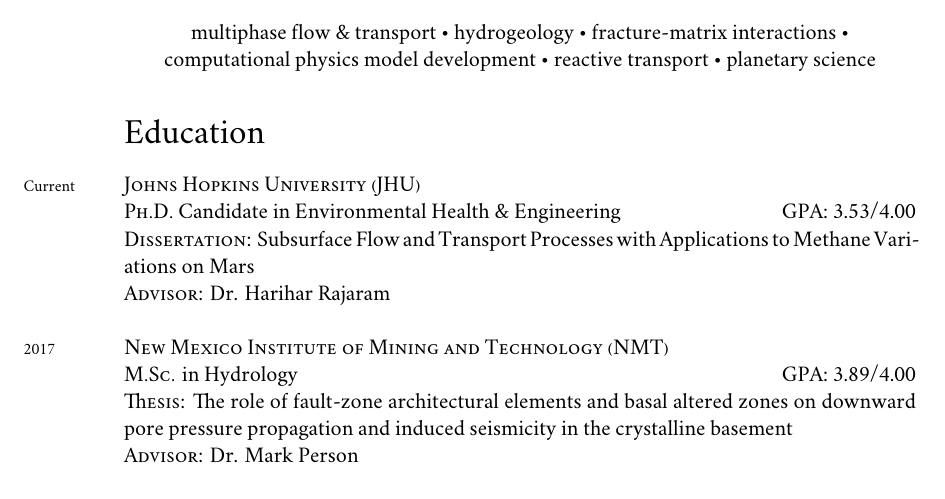
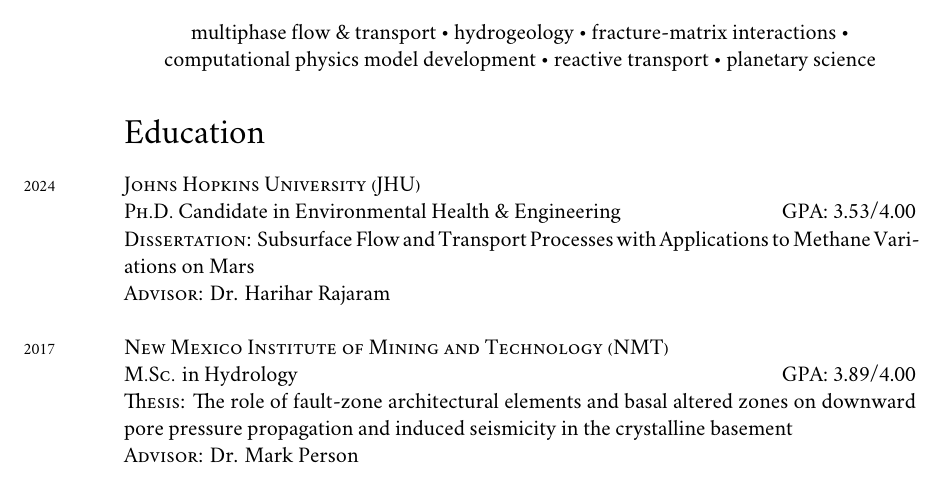
Before and after one commit to johnportiz14/cv, a LaTeX CV (john_ortiz_cv.tex): part of page 1 of 13, cut so that both start at the same text. Compiled offline with XeLaTeX; a missing font is replaced by an installed copy or a similar font.

Commit message:
Add grad year for PhD.

```diff
--- a/john_ortiz_cv.tex
+++ b/john_ortiz_cv.tex
@@ -164,7 +164,7 @@
 \newlength\q
 \setlength\q{\dimexpr .5\textwidth -2\tabcolsep}
 
-\years{Current}\textsc{Johns Hopkins University (JHU)}
+\years{2024}\textsc{Johns Hopkins University (JHU)}
 
     \noindent
 	% \begin{tabular}{p{\q}p{\q}}
```
Also changed, not shown: john_ortiz_cv.pdf, 1 other file.
